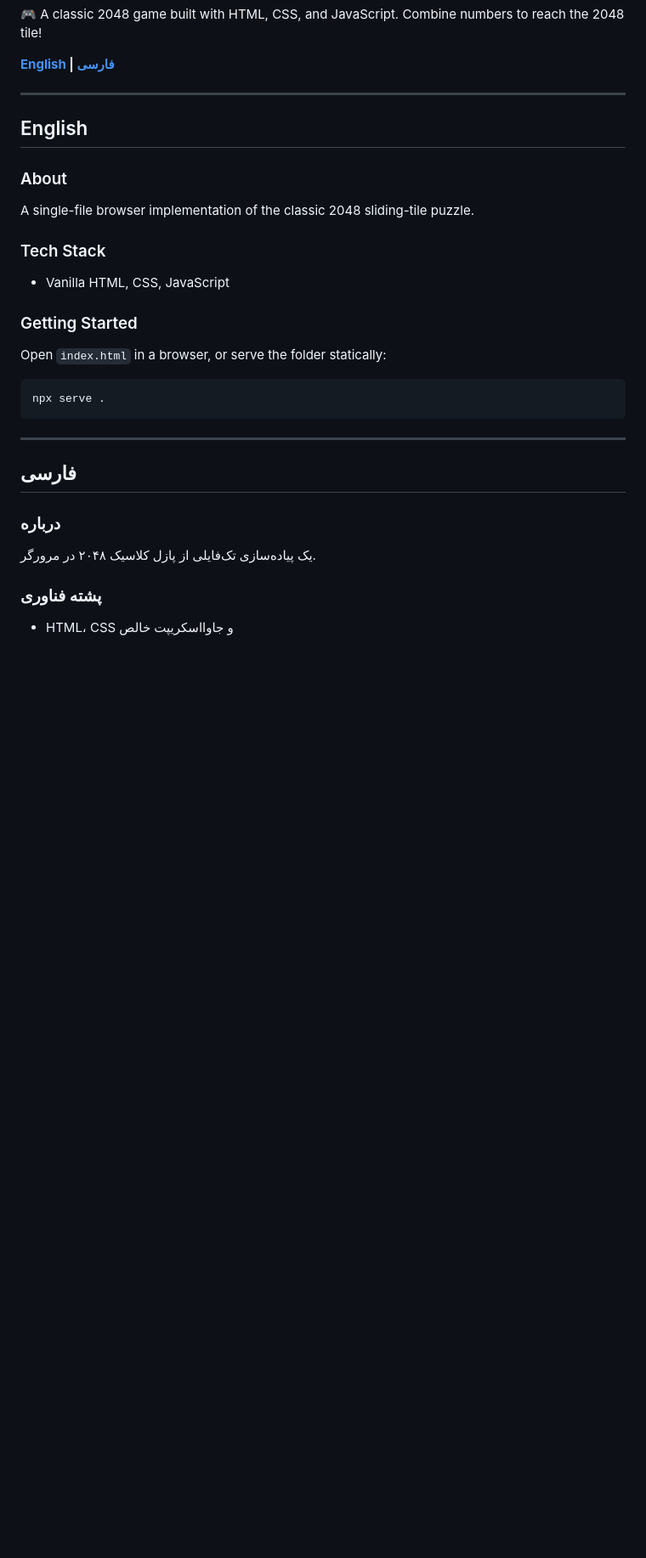
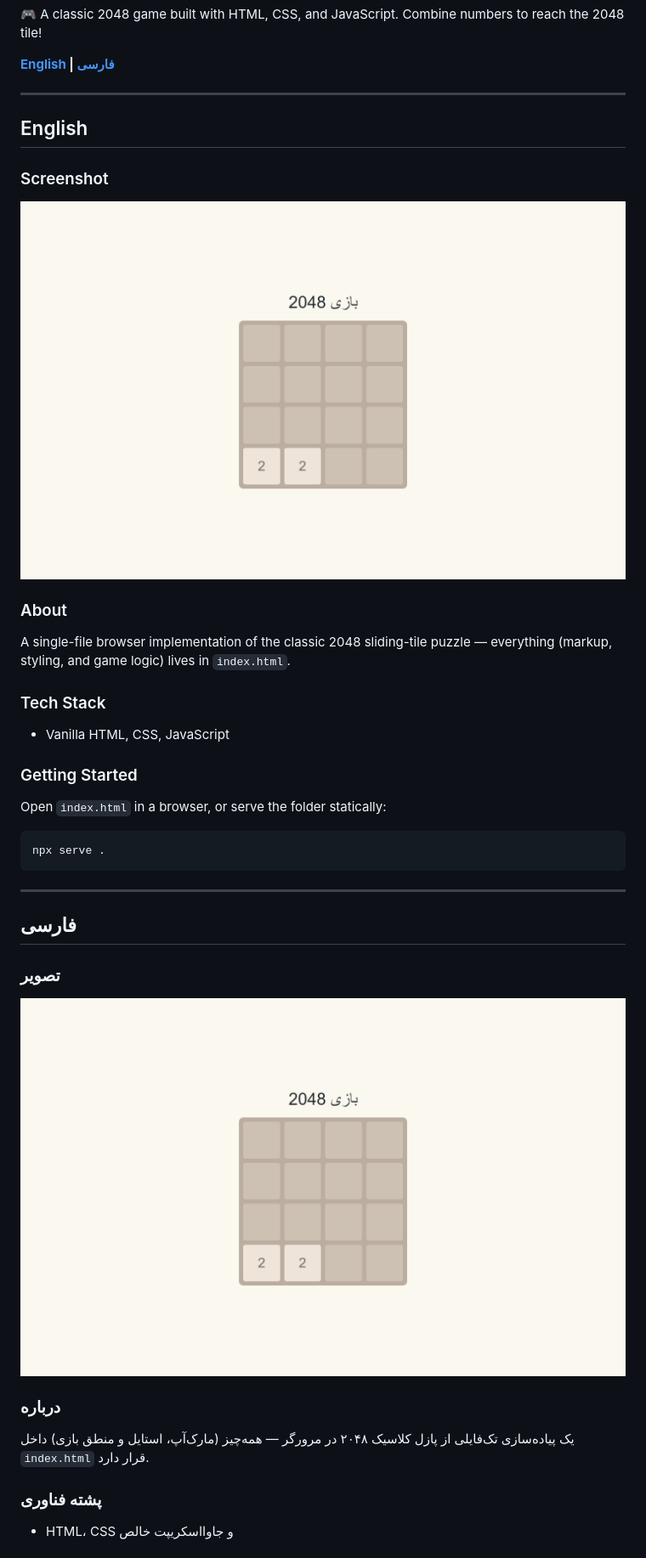
Before and after one commit to alirezaalamshah/2048-Game, a Markdown page: README.md, the part around the change. Shown: that part at 85% size. Drawn GitHub-style; pictures changed too: docs/screenshot.png (added); blank space fills up the shorter version.

Commit message:
Expand README with in-depth content and real screenshots
Rewrote based on actually reading and running the code (backend +
frontend where applicable), including verified setup instructions
and any bugs found while testing.

```diff
--- a/README.md
+++ b/README.md
@@ -8,9 +8,13 @@
 
 ## English
 
+### Screenshot
+
+![2048 — start screen](docs/screenshot.png)
+
 ### About
 
-A single-file browser implementation of the classic 2048 sliding-tile puzzle.
+A single-file browser implementation of the classic 2048 sliding-tile puzzle — everything (markup, styling, and game logic) lives in `index.html`.
 
 ### Tech Stack
 
@@ -28,9 +32,13 @@ npx serve .
 
 ## فارسی
 
+### تصویر
+
+![۲۰۴۸ — صفحه‌ی شروع](docs/screenshot.png)
+
 ### درباره
 
-یک پیاده‌سازی تک‌فایلی از پازل کلاسیک ۲۰۴۸ در مرورگر.
+یک پیاده‌سازی تک‌فایلی از پازل کلاسیک ۲۰۴۸ در مرورگر — همه‌چیز (مارک‌آپ، استایل و منطق بازی) داخل `index.html` قرار دارد.
 
 ### پشته فناوری
 
```
